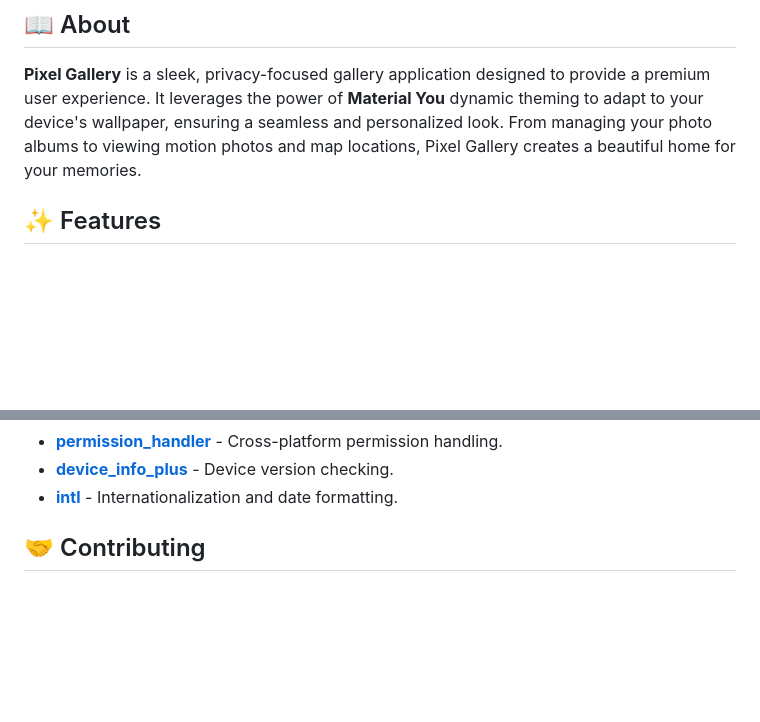
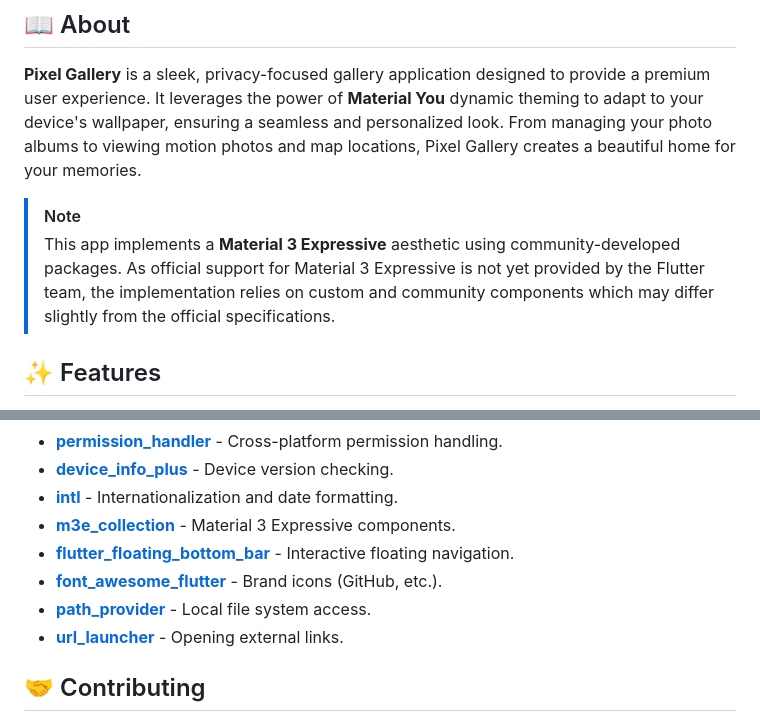
Before and after one commit to BKK31/pixel-gallery, a Markdown page: README.md, 2 parts joined by grey strips. GitHub-like rendering; blank space fills up the shorter version.

```diff
--- a/README.md
+++ b/README.md
@@ -34,6 +34,9 @@
 ## 📖 About
 
 **Pixel Gallery** is a sleek, privacy-focused gallery application designed to provide a premium user experience. It leverages the power of **Material You** dynamic theming to adapt to your device's wallpaper, ensuring a seamless and personalized look. From managing your photo albums to viewing motion photos and map locations, Pixel Gallery creates a beautiful home for your memories.
+
+> [!NOTE]
+> This app implements a **Material 3 Expressive** aesthetic using community-developed packages. As official support for Material 3 Expressive is not yet provided by the Flutter team, the implementation relies on custom and community components which may differ slightly from the official specifications.
 
 ## ✨ Features
 
@@ -114,6 +117,11 @@ Pixel Gallery is built with a curated list of top-tier libraries:
 - [**permission_handler**](https://pub.dev/packages/permission_handler) - Cross-platform permission handling.
 - [**device_info_plus**](https://pub.dev/packages/device_info_plus) - Device version checking.
 - [**intl**](https://pub.dev/packages/intl) - Internationalization and date formatting.
+- [**m3e_collection**](https://pub.dev/packages/m3e_collection) - Material 3 Expressive components.
+- [**flutter_floating_bottom_bar**](https://pub.dev/packages/flutter_floating_bottom_bar) - Interactive floating navigation.
+- [**font_awesome_flutter**](https://pub.dev/packages/font_awesome_flutter) - Brand icons (GitHub, etc.).
+- [**path_provider**](https://pub.dev/packages/path_provider) - Local file system access.
+- [**url_launcher**](https://pub.dev/packages/url_launcher) - Opening external links.
 
 ## 🤝 Contributing
 
```
